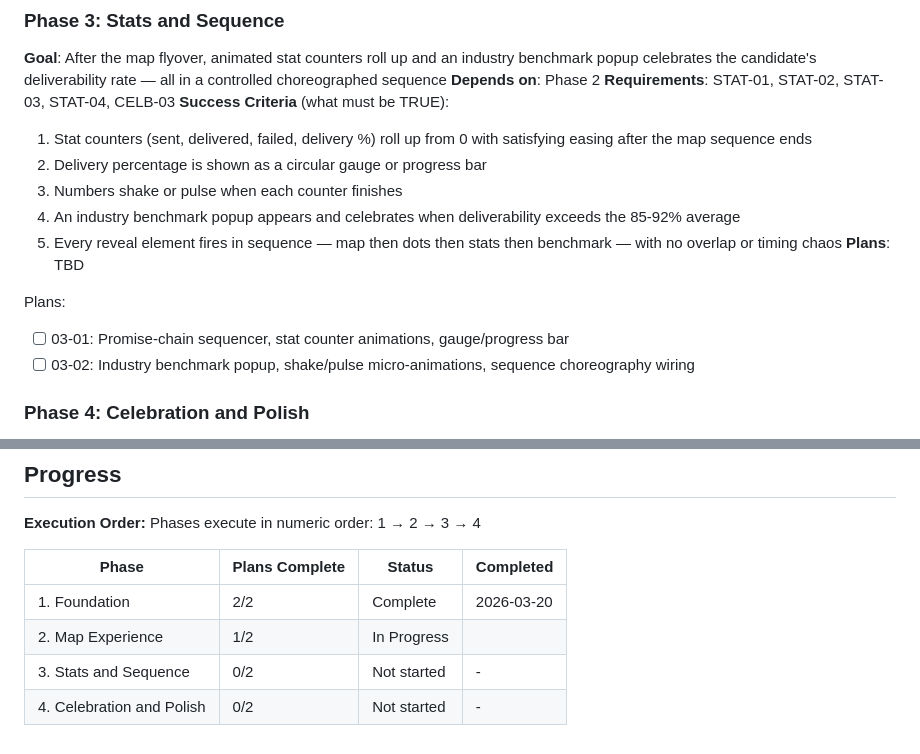
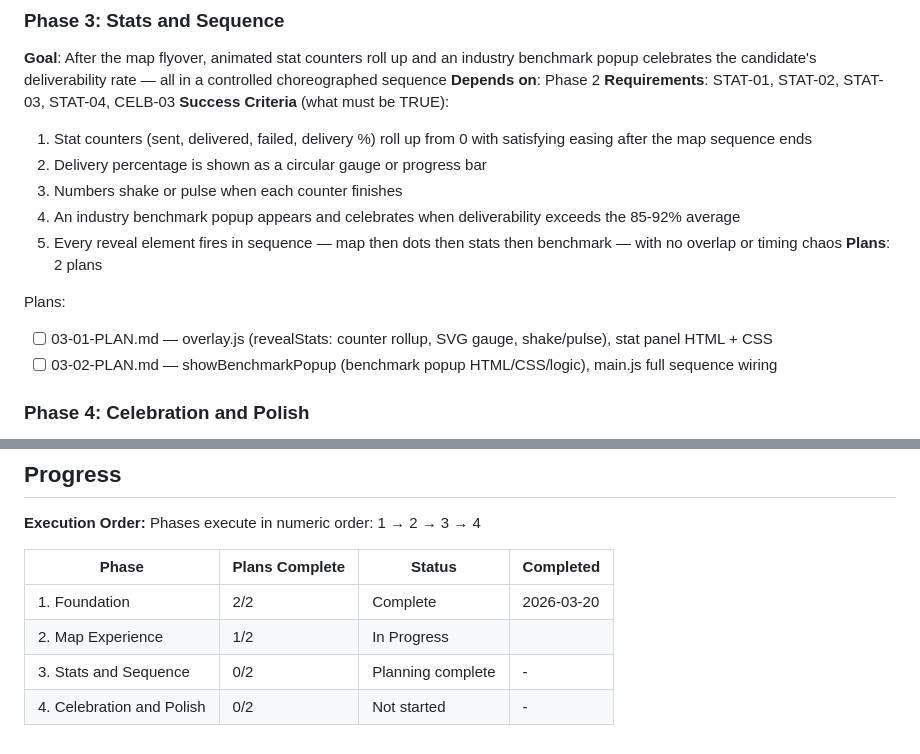
Before and after one commit to landlineleem/campaign-hype, a Markdown page: .planning/ROADMAP.md, 2 parts joined by grey strips. GitHub-like rendering.

Commit message:
docs(03-stats-and-sequence): create phase 3 plan — stat counters, gauge, benchmark popup
Two plans, two waves:
- 03-01 (wave 1): overlay.js revealStats(), stat panel HTML + CSS, SVG gauge, shake keyframe
- 03-02 (wave 2): showBenchmarkPopup(), benchmark popup HTML/CSS, main.js full sequence wiring

Covers requirements: STAT-01, STAT-02, STAT-03, STAT-04, CELB-03

Co-Authored-By: Claude Sonnet 4.6 <noreply@anthropic.com>

```diff
--- a/.planning/ROADMAP.md
+++ b/.planning/ROADMAP.md
@@ -61,11 +61,11 @@ Plans:
   3. Numbers shake or pulse when each counter finishes
   4. An industry benchmark popup appears and celebrates when deliverability exceeds the 85-92% average
   5. Every reveal element fires in sequence — map then dots then stats then benchmark — with no overlap or timing chaos
-**Plans**: TBD
+**Plans**: 2 plans
 
 Plans:
-- [ ] 03-01: Promise-chain sequencer, stat counter animations, gauge/progress bar
-- [ ] 03-02: Industry benchmark popup, shake/pulse micro-animations, sequence choreography wiring
+- [ ] 03-01-PLAN.md — overlay.js (revealStats: counter rollup, SVG gauge, shake/pulse), stat panel HTML + CSS
+- [ ] 03-02-PLAN.md — showBenchmarkPopup (benchmark popup HTML/CSS/logic), main.js full sequence wiring
 
 ### Phase 4: Celebration and Polish
 **Goal**: The complete experience ends with confetti and floating voter reactions, candidates can share their report, and the product performs well on mobile
@@ -92,5 +92,5 @@ Phases execute in numeric order: 1 → 2 → 3 → 4
 |-------|----------------|--------|-----------|
 | 1. Foundation | 2/2 | Complete   | 2026-03-20 |
 | 2. Map Experience | 1/2 | In Progress|  |
-| 3. Stats and Sequence | 0/2 | Not started | - |
+| 3. Stats and Sequence | 0/2 | Planning complete | - |
 | 4. Celebration and Polish | 0/2 | Not started | - |
```
Also changed, not shown: 2 other files.
